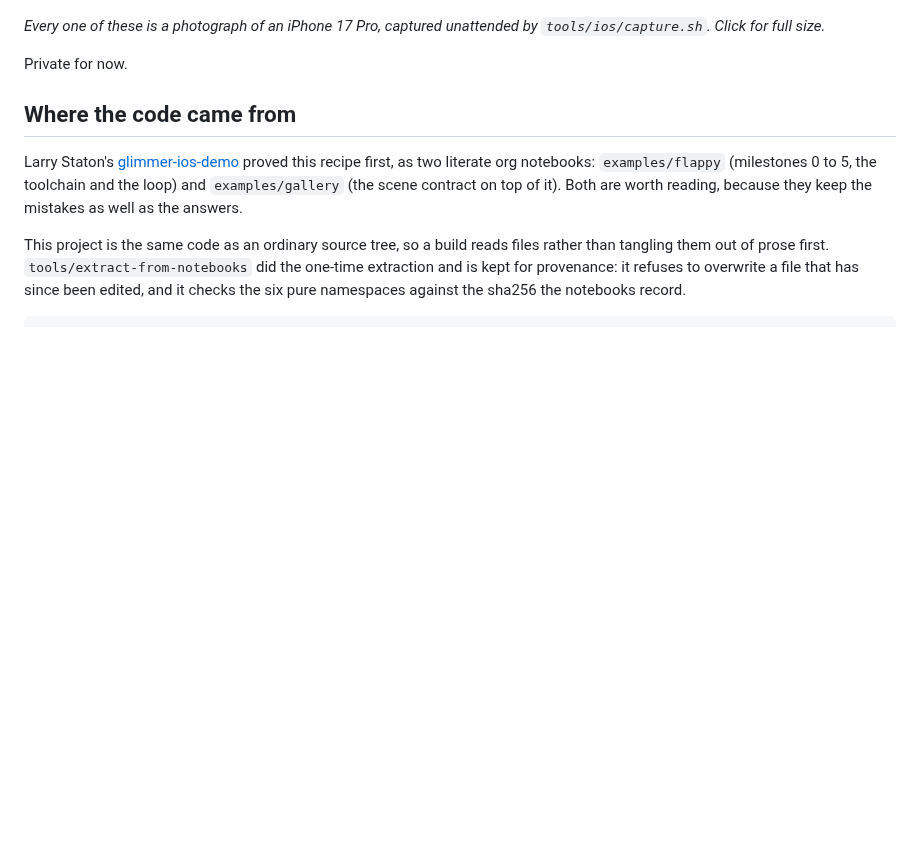
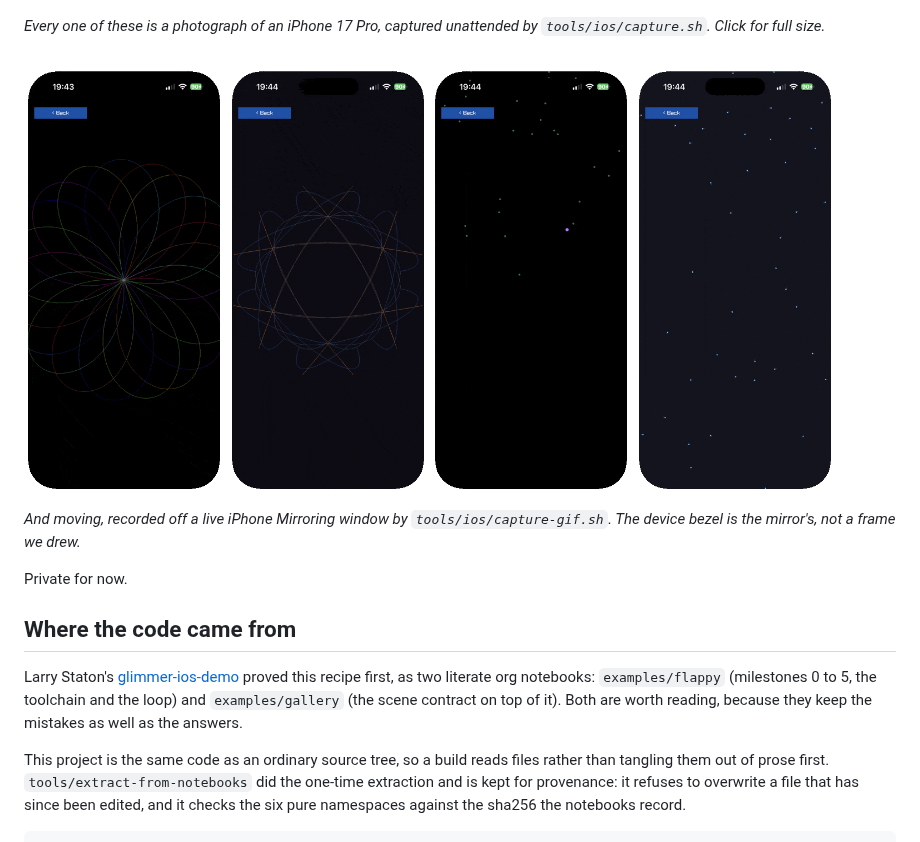
Before and after one commit to jlt-commons/raylib-ios, a Markdown page: README.md, the part around the change. Drawn GitHub-style; pictures changed too: docs/images/boids.gif (added), docs/images/fireworks.gif (added), docs/images/kaleidoscope.gif (added); blank space fills up the shorter version.

```diff
--- a/README.md
+++ b/README.md
@@ -24,6 +24,17 @@ open a scene, tap Back to leave it. The bird flaps on a press edge.
 
 *Every one of these is a photograph of an iPhone 17 Pro, captured unattended by
 `tools/ios/capture.sh`. Click for full size.*
+
+<p>
+  <img src="docs/images/spirograph.gif" width="200" alt="Spirograph drawing itself">
+  <img src="docs/images/kaleidoscope.gif" width="200" alt="Kaleidoscope">
+  <img src="docs/images/fireworks.gif" width="200" alt="Fireworks">
+  <img src="docs/images/boids.gif" width="200" alt="Boids flocking">
+</p>
+
+*And moving, recorded off a live iPhone Mirroring window by
+`tools/ios/capture-gif.sh`. The device bezel is the mirror's, not a frame we
+drew.*
 
 Private for now.
 
```
Also changed, not shown: docs/guide/performance-on-a-phone.md (+5 -0 lines), docs/guide/porting-an-example.md (+7 -0 lines).
